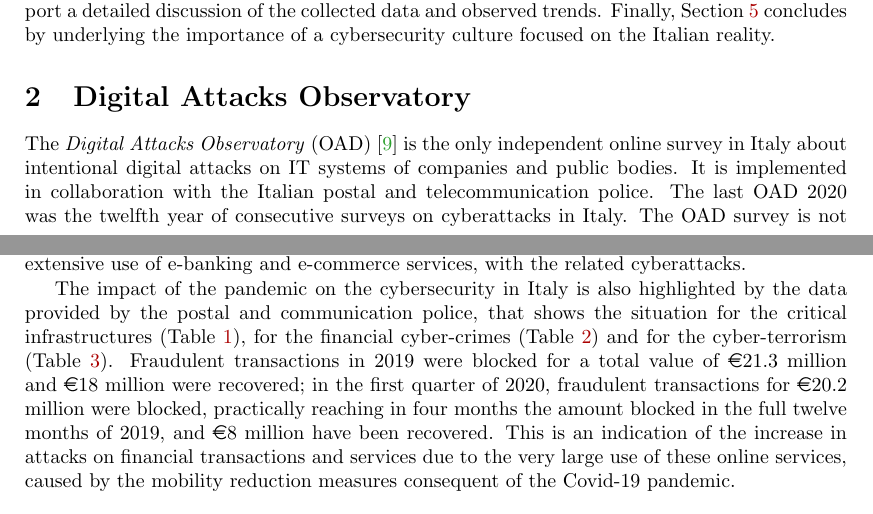
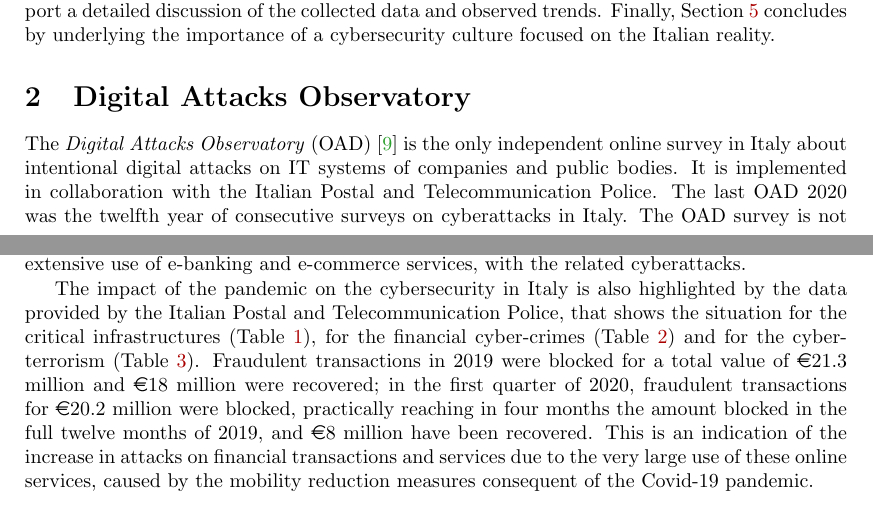
Before and after one commit to spoto/ITASEC-2021, a LaTeX paper (article.tex): two parts of pages 1 and 5 of 9, joined at a grey line, cut so that both start at the same text. Compiled offline with pdfLaTeX.

Commit message:
Fixed police reference

```diff
--- a/article.tex
+++ b/article.tex
@@ -91,7 +91,7 @@ a cybersecurity culture focused on the Italian reality.
 \section{Digital Attacks Observatory}\label{sec:DigitalAttacksObservatory}
 
 The \textit{Digital Attacks Observatory} (OAD)~\cite{oadweb} is the only independent online survey in Italy about intentional digital attacks on IT systems of companies and public
-bodies. It is implemented in collaboration with the Italian postal and telecommunication police.
+bodies. It is implemented in collaboration with the Italian Postal and Telecommunication Police.
 The last OAD 2020 was the twelfth year of consecutive surveys on cyberattacks in Italy.
 The OAD survey is not directed at a predefined set of respondents, but allows potential interested
 parties to have full and free access to an online questionnaire, in a totally anonymous way.
@@ -245,7 +245,7 @@ Such a strong increase follows from the extensive use of e-banking and
 e-commerce services, with the related cyberattacks.
 
 The impact of the pandemic on the cybersecurity in Italy is also highlighted by the data
-provided by the postal and communication police, that shows the situation for the
+provided by the Italian Postal and Telecommunication Police, that shows the situation for the
 critical infrastructures (Table~\ref{tab:table1}), for the financial cyber-crimes
 (Table~\ref{tab:table2}) and for the cyber-terrorism (Table~\ref{tab:table3}).
 Fraudulent transactions in 2019 were blocked for a total value of \euro 21.3 million and \euro 18 million were recovered; in the first quarter of
```
Also changed, not shown: article.tex (6 more changed lines).
